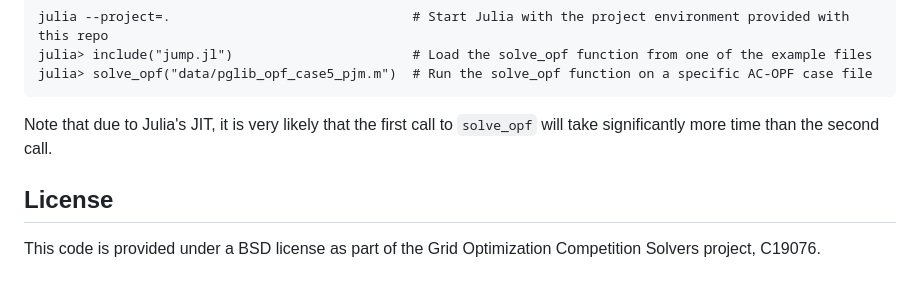
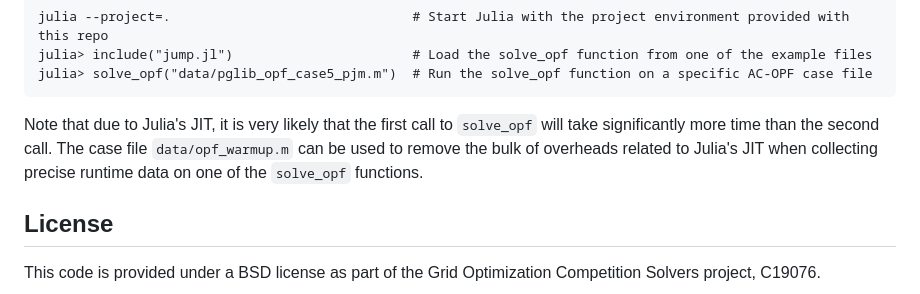
Before and after one commit to lanl-ansi/rosetta-opf, a Markdown page: README.md, the part around the change. GitHub-like rendering.

Commit message:
add note about opf_warmup.m in readme

````diff
--- a/README.md
+++ b/README.md
@@ -64,8 +64,7 @@ julia --project=.                               # Start Julia with the project e
 julia> include("jump.jl")                       # Load the solve_opf function from one of the example files
 julia> solve_opf("data/pglib_opf_case5_pjm.m")  # Run the solve_opf function on a specific AC-OPF case file
 ```
-Note that due to Julia's JIT, it is very likely that the first call to `solve_opf` will take significantly more time than the second call.
-
+Note that due to Julia's JIT, it is very likely that the first call to `solve_opf` will take significantly more time than the second call. The case file `data/opf_warmup.m` can be used to remove the bulk of overheads related to Julia's JIT when collecting precise runtime data on one of the `solve_opf` functions.
 
 ## License
 
````
